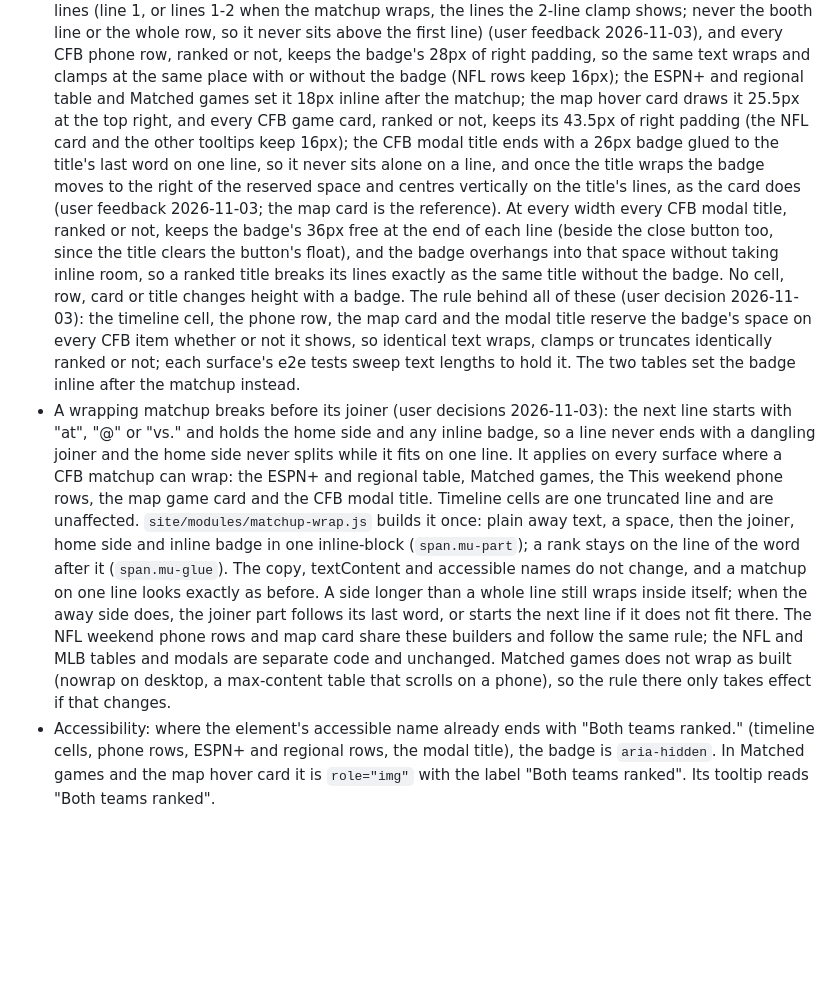
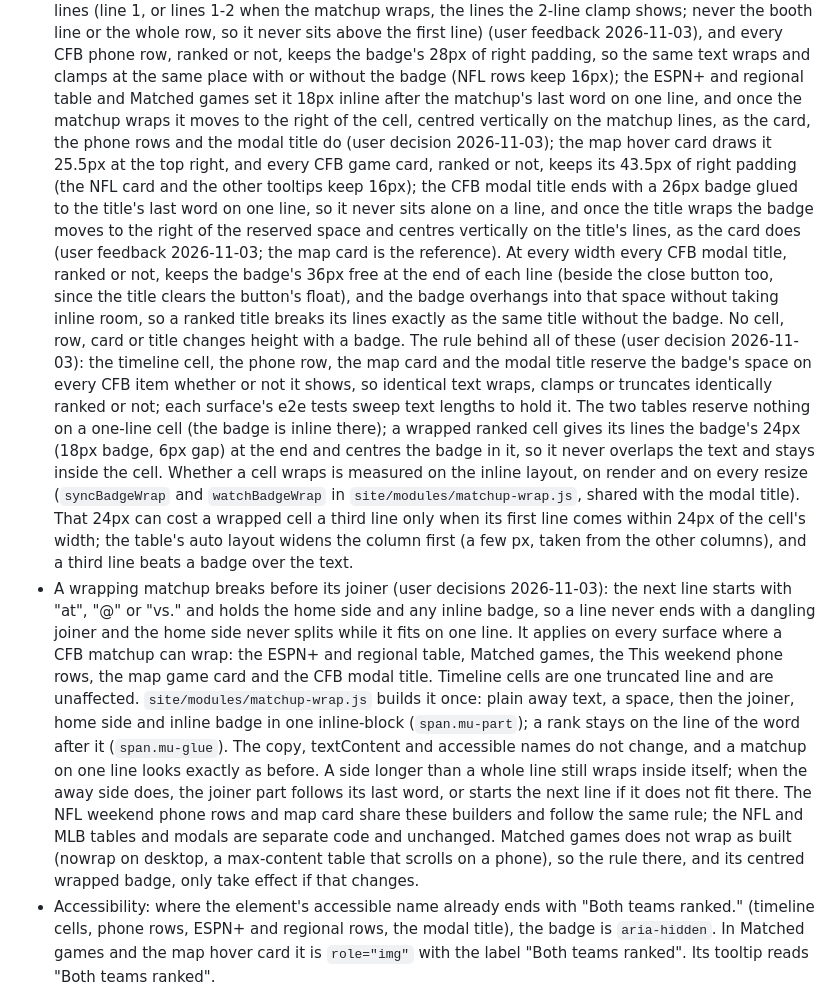
Before and after one commit to benboro/booth-review, a Markdown page: docs/design.md, the part around the change. Rendered like a GitHub page; blank space fills up the shorter version.

Commit message:
Record the centred wrapped-table badge and its end-padding trade-off in the design doc

```diff
--- a/docs/design.md
+++ b/docs/design.md
@@ -306,7 +306,9 @@ records only where the site settles or applies them.
   2026-11-03), and every CFB phone row, ranked
   or not, keeps the badge's 28px of right padding, so the same text wraps and clamps at the
   same place with or without the badge (NFL rows keep 16px); the ESPN+ and regional table and
-  Matched games set it 18px inline after the matchup; the map hover card draws it 25.5px at
+  Matched games set it 18px inline after the matchup's last word on one line, and once the
+  matchup wraps it moves to the right of the cell, centred vertically on the matchup lines, as
+  the card, the phone rows and the modal title do (user decision 2026-11-03); the map hover card draws it 25.5px at
   the top right, and every CFB game card, ranked or not, keeps its 43.5px of right padding (the
   NFL card and the other tooltips keep 16px); the CFB modal title ends with a 26px badge glued
   to the title's last word on one line, so it never sits alone on a line, and once the title
@@ -320,7 +322,14 @@ records only where the site settles or applies them.
   decision 2026-11-03): the timeline cell, the phone row, the map card and the modal title
   reserve the badge's space on every CFB item whether or not it shows, so identical text
   wraps, clamps or truncates identically ranked or not; each surface's e2e tests sweep text
-  lengths to hold it. The two tables set the badge inline after the matchup instead.
+  lengths to hold it. The two tables reserve nothing on a one-line cell (the badge is inline
+  there); a wrapped ranked cell gives its lines the badge's 24px (18px badge, 6px gap) at the end
+  and centres the badge in it, so it never overlaps the text and stays inside the cell. Whether
+  a cell wraps is measured on the inline layout, on render and on every resize
+  (`syncBadgeWrap` and `watchBadgeWrap` in `site/modules/matchup-wrap.js`, shared with the modal
+  title). That 24px can cost a wrapped cell a third line only when its first line comes within
+  24px of the cell's width; the table's auto layout widens the column first (a few px, taken
+  from the other columns), and a third line beats a badge over the text.
 - A wrapping matchup breaks before its joiner (user decisions 2026-11-03): the next line starts
   with "at", "@" or "vs." and holds the home side and any inline badge, so a line never ends
   with a dangling joiner and the home side never splits while it fits on one line. It applies
@@ -334,8 +343,8 @@ records only where the site settles or applies them.
   the joiner part follows its last word, or starts the next line if it does not fit there. The
   NFL weekend phone rows and map card share these builders and follow the same rule; the NFL
   and MLB tables and modals are separate code and unchanged. Matched games does not wrap as
-  built (nowrap on desktop, a max-content table that scrolls on a phone), so the rule there
-  only takes effect if that changes.
+  built (nowrap on desktop, a max-content table that scrolls on a phone), so the rule there,
+  and its centred wrapped badge, only take effect if that changes.
 - Accessibility: where the element's accessible name already ends with "Both teams ranked."
   (timeline cells, phone rows, ESPN+ and regional rows, the modal title), the badge is
   `aria-hidden`. In Matched games and the map hover card it is `role="img"` with the label
```
